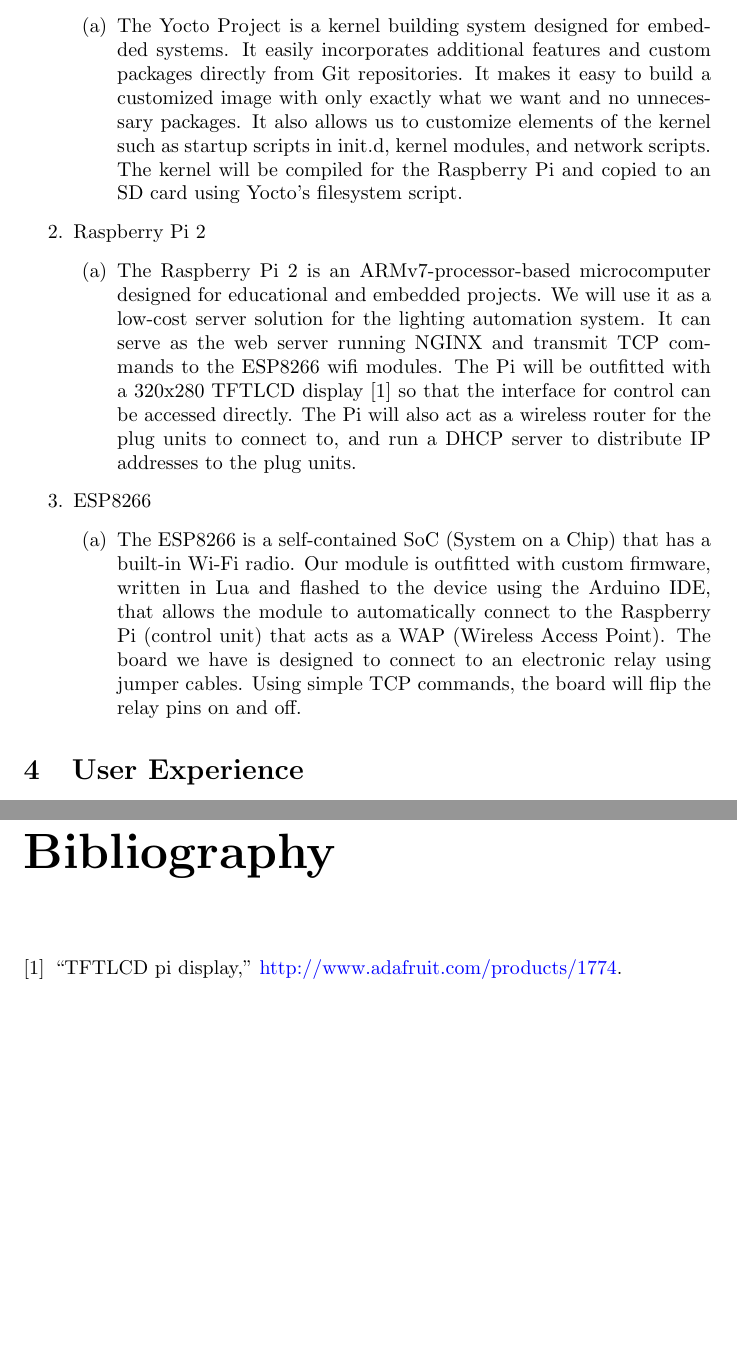
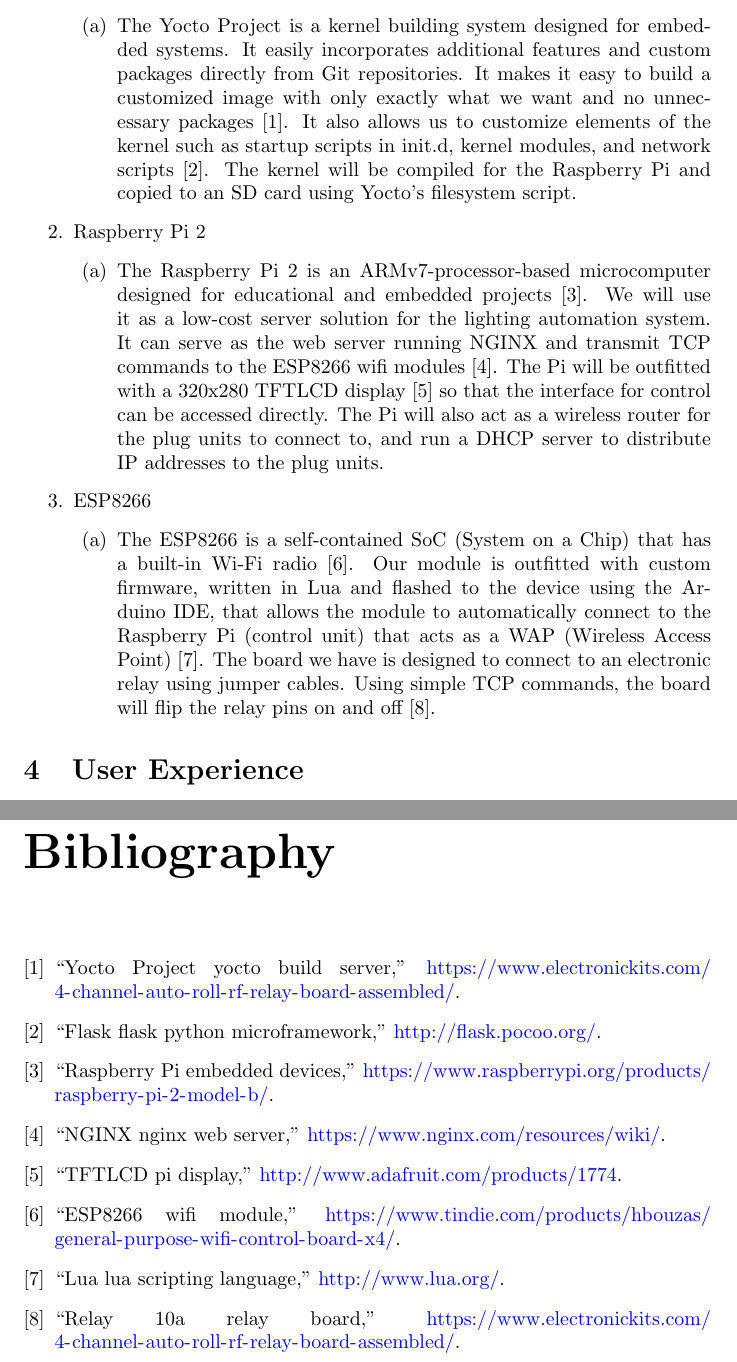
Before and after one commit to capstone22-Pilight/cs-senior-capstone, a LaTeX book (docs/design_document/design.tex): two parts of pages 6 and 9 of 9, joined at a grey line, cut so that both start at the same text, the shorter picture padded with empty space. Compiled offline with pdfLaTeX.

Commit message:
design: added citations

```diff
--- a/docs/design_document/design.tex
+++ b/docs/design_document/design.tex
@@ -159,18 +159,18 @@
             embedded systems. It easily incorporates additional features and
             custom packages directly from Git repositories. It makes it easy to
             build a customized image with only exactly what we want and no
-            unnecessary packages. It also allows us to customize elements of
+            unnecessary packages \cite{yocto}. It also allows us to customize elements of
             the kernel such as startup scripts in init.d, kernel modules, and
-            network scripts. The kernel will be compiled for the Raspberry Pi
+            network scripts \cite{flask}. The kernel will be compiled for the Raspberry Pi
             and copied to an SD card using Yocto's filesystem script.
     \end{enumerate}
         \item Raspberry Pi 2
     \begin{enumerate}
         \item The Raspberry Pi 2 is an ARMv7-processor-based microcomputer
-            designed for educational and embedded projects. We will use it as a
+            designed for educational and embedded projects \cite{raspi}. We will use it as a
             low-cost server solution for the lighting automation system. It can
             serve as the web server running NGINX and transmit TCP commands to
-            the ESP8266 wifi modules. The Pi will be outfitted with a 320x280
+            the ESP8266 wifi modules \cite{nginx}. The Pi will be outfitted with a 320x280
             TFTLCD display \cite{tftlcd} so that the interface for control can be
             accessed directly.  The Pi will also act as a wireless router for
             the plug units to connect to, and run a DHCP server to distribute
@@ -179,13 +179,13 @@
         \item ESP8266
     \begin{enumerate}
         \item The ESP8266 is a self-contained SoC (System on a Chip) that has a
-            built-in Wi-Fi radio. Our module is outfitted with custom firmware,
+            built-in Wi-Fi radio \cite{esp8266}. Our module is outfitted with custom firmware,
             written in Lua and flashed to the device using the Arduino IDE,
             that allows the module to automatically connect to the Raspberry Pi
-            (control unit) that acts as a WAP (Wireless Access Point). The
+            (control unit) that acts as a WAP (Wireless Access Point) \cite{lua}. The
             board we have is designed to connect to an electronic relay using
             jumper cables. Using simple TCP commands, the board will flip the
-            relay pins on and off.
+            relay pins on and off \cite{relay}.
     \end{enumerate}
 \end{enumerate}
 
```
